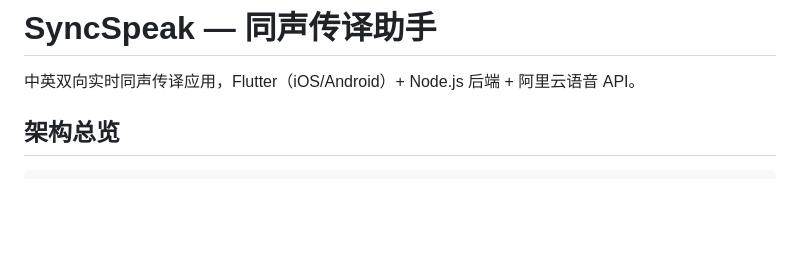
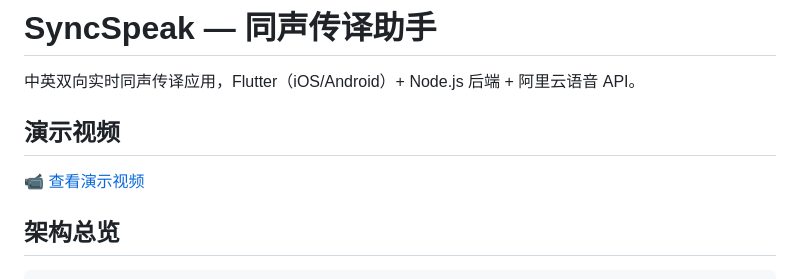
Before and after one commit to nivilLi/SyncSpeak, a Markdown page: README.md, the part around the change. Rendered like a GitHub page; blank space fills up the shorter version.

Commit message:
docs: 添加演示视频链接到 README

```diff
--- a/README.md
+++ b/README.md
@@ -1,6 +1,10 @@
 # SyncSpeak — 同声传译助手
 
 中英双向实时同声传译应用，Flutter（iOS/Android）+ Node.js 后端 + 阿里云语音 API。
+
+## 演示视频
+
+[📹 查看演示视频](https://pan.quark.cn/s/69e66bd3b3bc)
 
 ## 架构总览
 
```
